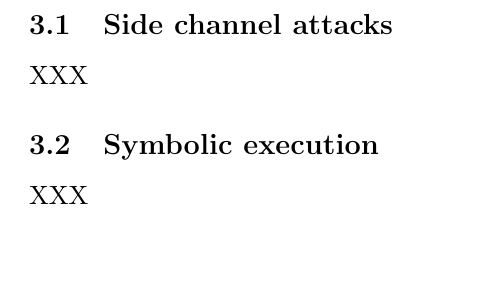
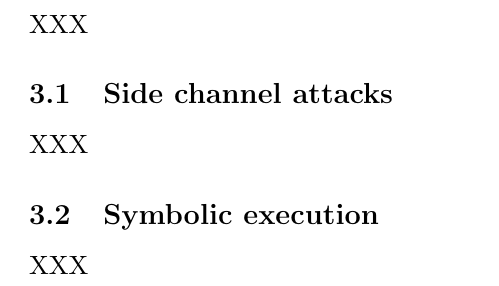
Before and after one commit to irfansha/LBS_projects, a LaTeX paper (final_project/report.tex): part of page 5 of 7, cut at the place of the change, the shorter picture padded with empty space. Compiled offline with pdfLaTeX.

Commit message:
Removing commented out points (not relavent anymore).

```diff
--- a/final_project/report.tex
+++ b/final_project/report.tex
@@ -65,13 +65,7 @@ Working usage:
 \section{Literature review}
 \label{cha:literaturereview}
 
-%\begin{enumerate}
-%\item The main challenge here is to tackle the side channel attacks.
-%\item Symbolic variables are added to probabilistic outcome and leaking is measured by quantification.
-%\item Tools to use, Symbolic PathFinder and used them on Java program
-%\item The key idea is to quantify the information leakage in standard functions such as Random functions.
-%\item While injected randomness can be used as a counter measure, it is essential to measure the effectiveness the measures.
-%\end{enumerate}
+XXX
 
 \subsection{Side channel attacks}
 \label{sec:sidechannelattacks}
```
